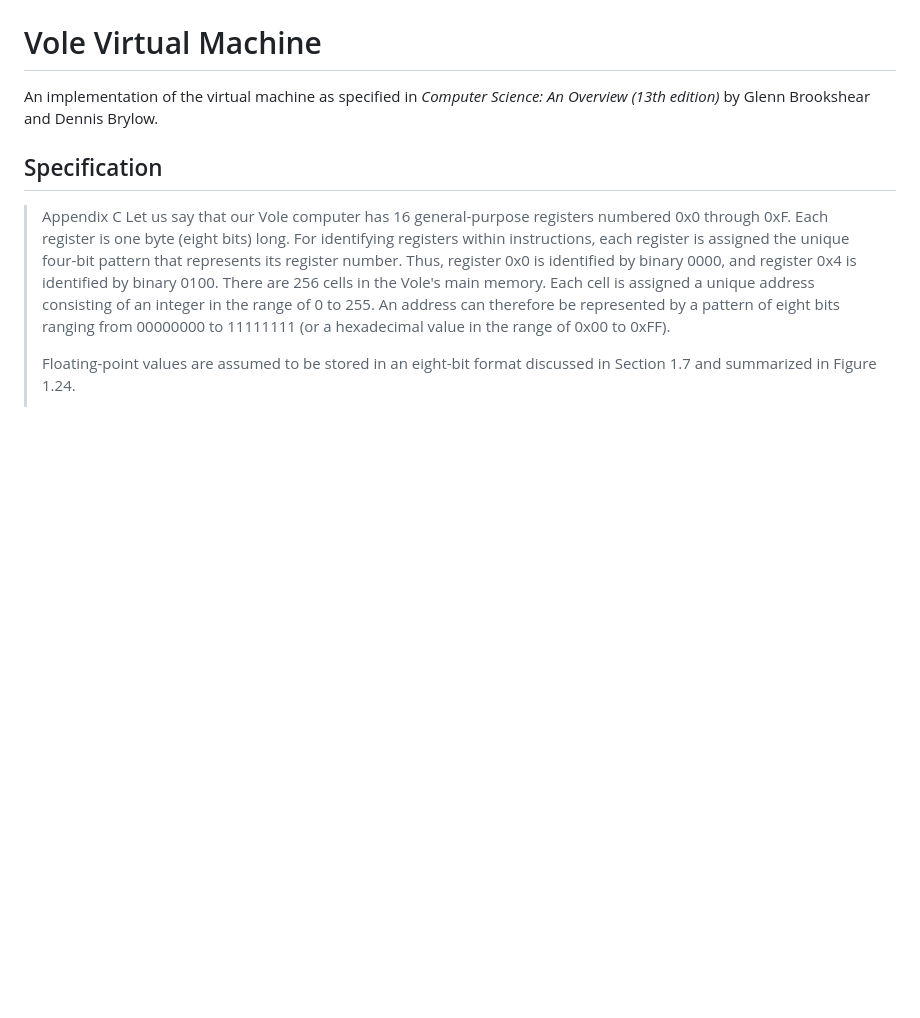
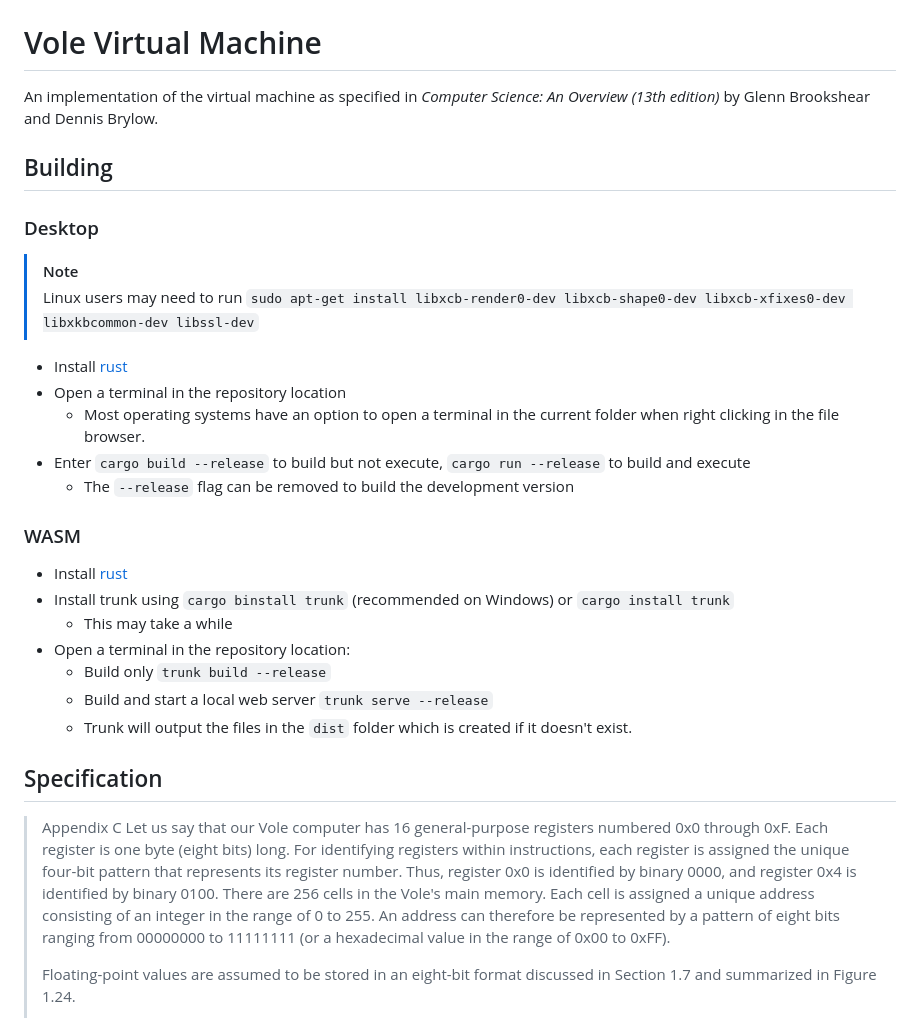
Before and after one commit to iliags/vole_vm, a Markdown page: README.md, the part around the change. Rendered like a GitHub page; blank space fills up the shorter version.

Commit message:
Build instructions

````diff
--- a/README.md
+++ b/README.md
@@ -1,6 +1,29 @@
 # Vole Virtual Machine
 
 An implementation of the virtual machine as specified in *Computer Science: An Overview (13th edition)* by Glenn Brookshear and Dennis Brylow.
+
+## Building
+
+### Desktop
+
+>[!NOTE]
+> Linux users may need to run `sudo apt-get install libxcb-render0-dev libxcb-shape0-dev libxcb-xfixes0-dev libxkbcommon-dev libssl-dev`
+
+- Install [rust](https://www.rust-lang.org/tools/install)
+- Open a terminal in the repository location
+  - Most operating systems have an option to open a terminal in the current folder when right clicking in the file browser.
+- Enter ```cargo build --release``` to build but not execute, ```cargo run --release``` to build and execute
+  - The ```--release``` flag can be removed to build the development version
+
+### WASM
+
+- Install [rust](https://www.rust-lang.org/tools/install)
+- Install trunk using ```cargo binstall trunk``` (recommended on Windows) or ```cargo install trunk```
+  - This may take a while
+- Open a terminal in the repository location:
+  - Build only ```trunk build --release```
+  - Build and start a local web server ```trunk serve --release```
+  - Trunk will output the files in the `dist` folder which is created if it doesn't exist.
 
 ## Specification
 
````
